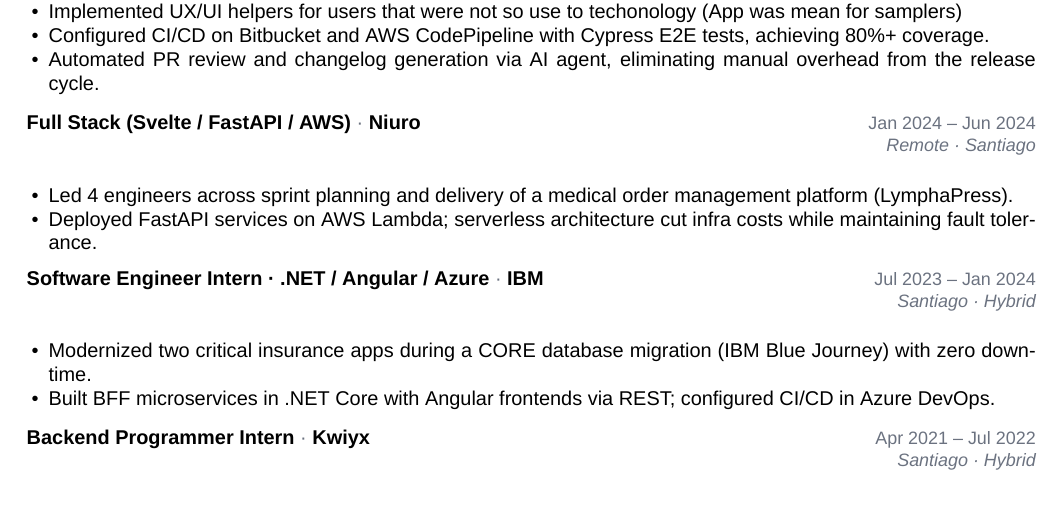
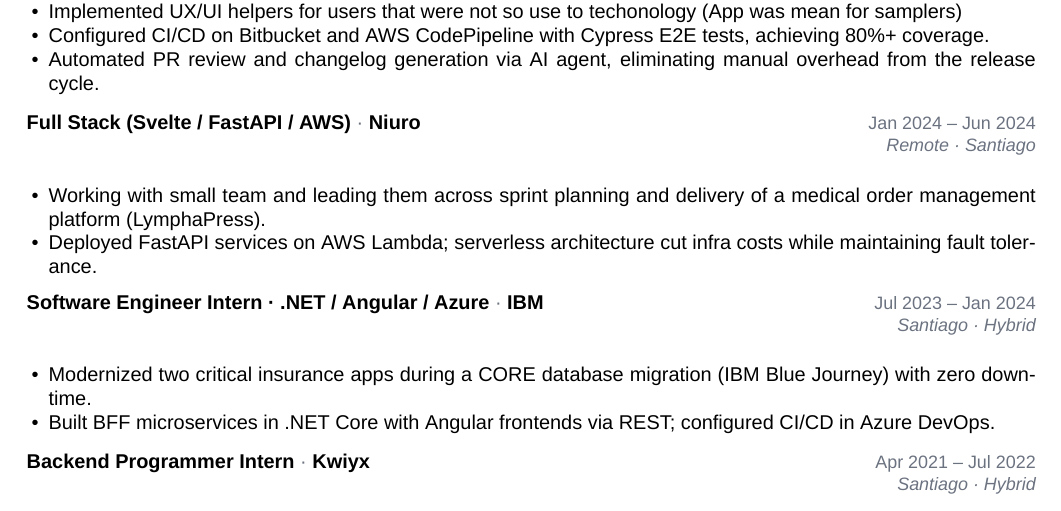
Before and after one commit to jcrucesdeveloper/cv, a LaTeX CV (cv.tex): part of the page, cut so that both start at the same text. Compiled offline with XeLaTeX; a missing font is replaced by an installed copy or a similar font.

Commit message:
correction one details

```diff
--- a/cv.tex
+++ b/cv.tex
@@ -106,7 +106,7 @@
 
 \experience{Full Stack (Svelte / FastAPI / AWS)}{Niuro}{Jan 2024 – Jun 2024}{Remote · Santiago}
 \begin{itemize}
-  \item Led 4 engineers across sprint planning and delivery of a medical order management platform (LymphaPress).
+  \item Working with small team and leading them across sprint planning and delivery of a medical order management platform (LymphaPress).
   \item Deployed FastAPI services on AWS Lambda; serverless architecture cut infra costs while maintaining fault tolerance.
 \end{itemize}
 \vspace{0.18em}
```
